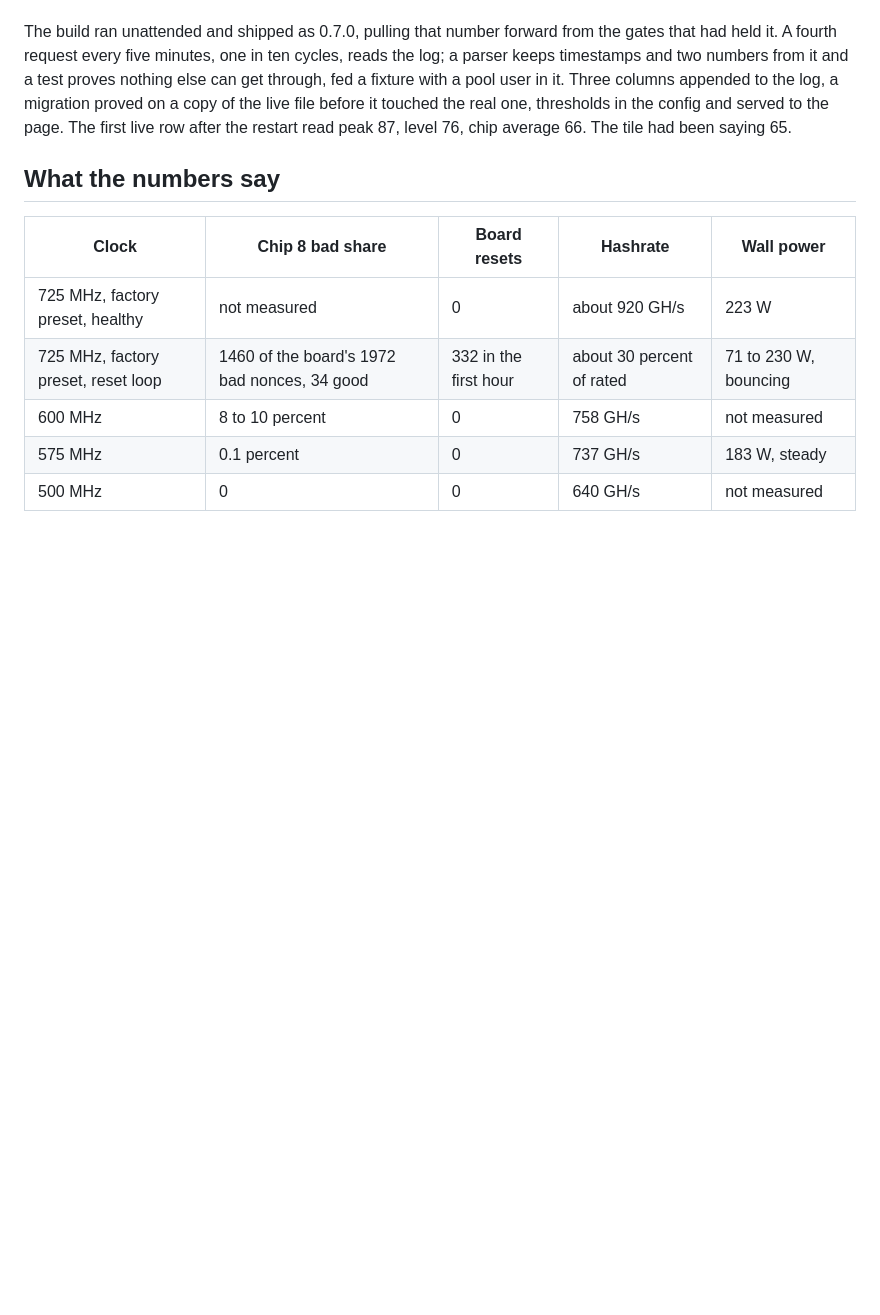
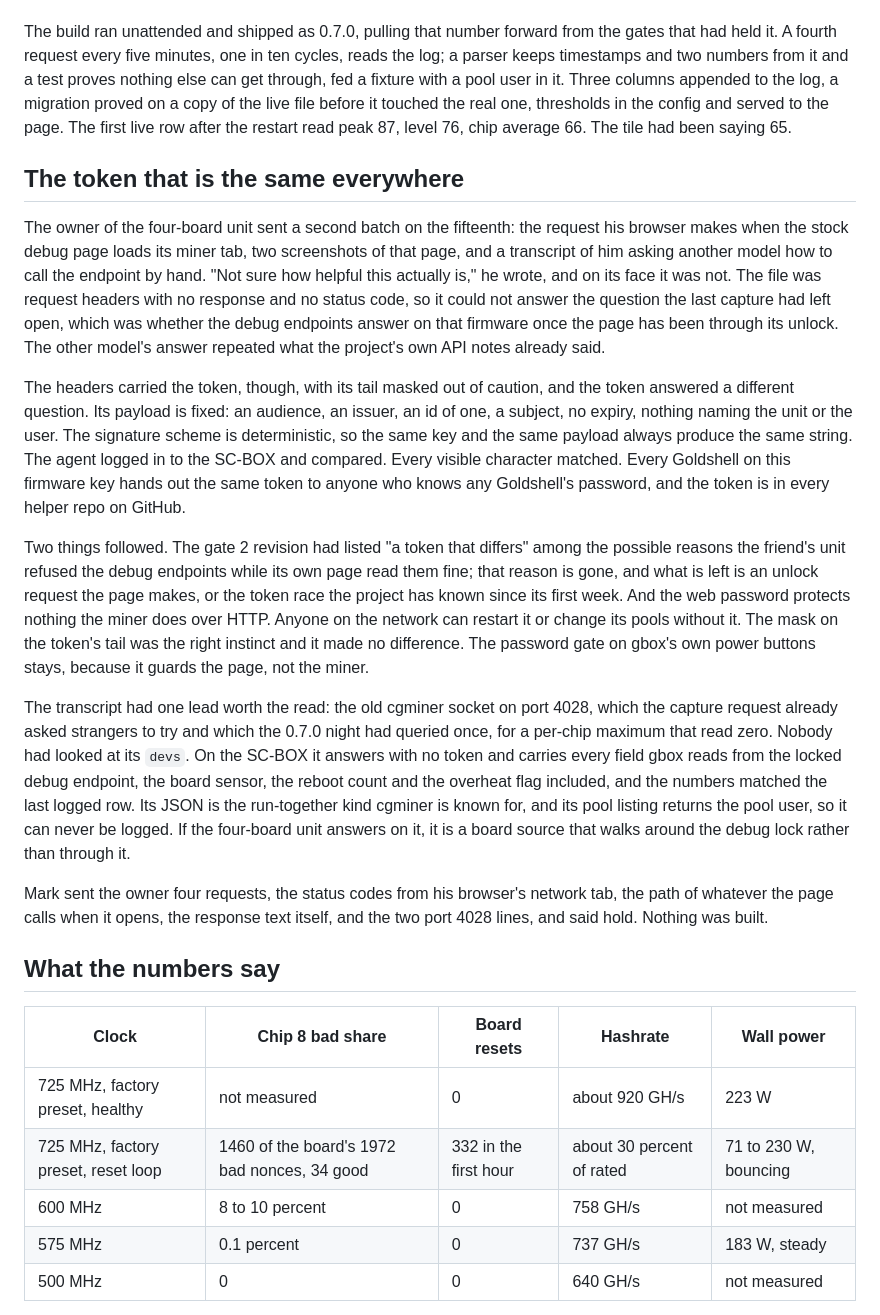
Before and after one commit to crProductGuy/goldshell-box-tools-productguy, a Markdown page: docs/how-this-project-evolved.md, the part around the change. Rendered like a GitHub page; blank space fills up the shorter version.

Commit message:
Narrative: the token that is the same everywhere, and port 4028's devs
Co-Authored-By: Claude Fable 5.1 <noreply@anthropic.com>

```diff
--- a/docs/how-this-project-evolved.md
+++ b/docs/how-this-project-evolved.md
@@ -569,6 +569,52 @@ of the live file before it touched the real one, thresholds in the config and
 served to the page. The first live row after the restart read peak 87, level
 76, chip average 66. The tile had been saying 65.
 
+## The token that is the same everywhere
+
+The owner of the four-board unit sent a second batch on the fifteenth: the
+request his browser makes when the stock debug page loads its miner tab, two
+screenshots of that page, and a transcript of him asking another model how
+to call the endpoint by hand. "Not sure how helpful this actually is," he
+wrote, and on its face it was not. The file was request headers with no
+response and no status code, so it could not answer the question the last
+capture had left open, which was whether the debug endpoints answer on that
+firmware once the page has been through its unlock. The other model's
+answer repeated what the project's own API notes already said.
+
+The headers carried the token, though, with its tail masked out of caution,
+and the token answered a different question. Its payload is fixed: an
+audience, an issuer, an id of one, a subject, no expiry, nothing naming the
+unit or the user. The signature scheme is deterministic, so the same key and
+the same payload always produce the same string. The agent logged in to the
+SC-BOX and compared. Every visible character matched. Every Goldshell on
+this firmware key hands out the same token to anyone who knows any
+Goldshell's password, and the token is in every helper repo on GitHub.
+
+Two things followed. The gate 2 revision had listed "a token that differs"
+among the possible reasons the friend's unit refused the debug endpoints
+while its own page read them fine; that reason is gone, and what is left is
+an unlock request the page makes, or the token race the project has known
+since its first week. And the web password protects nothing the miner does
+over HTTP. Anyone on the network can restart it or change its pools without
+it. The mask on the token's tail was the right instinct and it made no
+difference. The password gate on gbox's own power buttons stays, because it
+guards the page, not the miner.
+
+The transcript had one lead worth the read: the old cgminer socket on port
+4028, which the capture request already asked strangers to try and which the
+0.7.0 night had queried once, for a per-chip maximum that read zero. Nobody
+had looked at its `devs`. On the SC-BOX it answers with no token and
+carries every field gbox reads from the locked debug endpoint, the board
+sensor, the reboot count and the overheat flag included, and the numbers
+matched the last logged row. Its JSON is the run-together kind cgminer is
+known for, and its pool listing returns the pool user, so it can never be
+logged. If the four-board unit answers on it, it is a board source that
+walks around the debug lock rather than through it.
+
+Mark sent the owner four requests, the status codes from his browser's
+network tab, the path of whatever the page calls when it opens, the response
+text itself, and the two port 4028 lines, and said hold. Nothing was built.
+
 ## What the numbers say
 
 | Clock | Chip 8 bad share | Board resets | Hashrate | Wall power |
```
